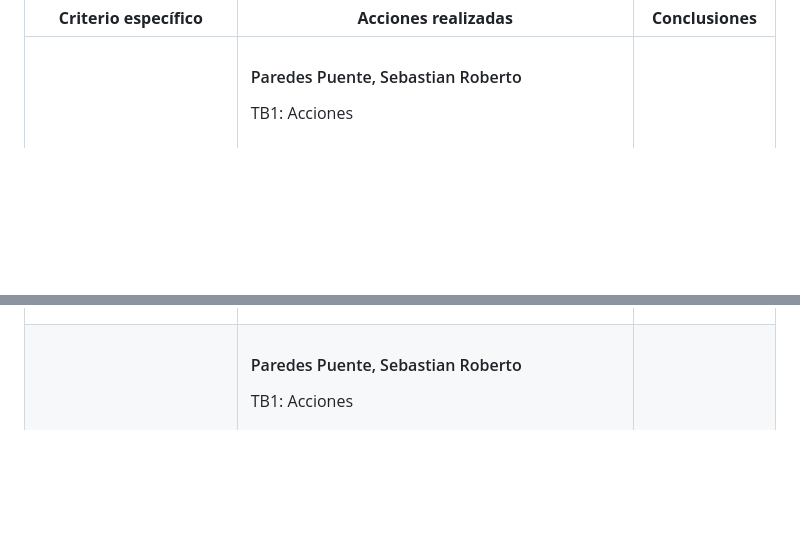
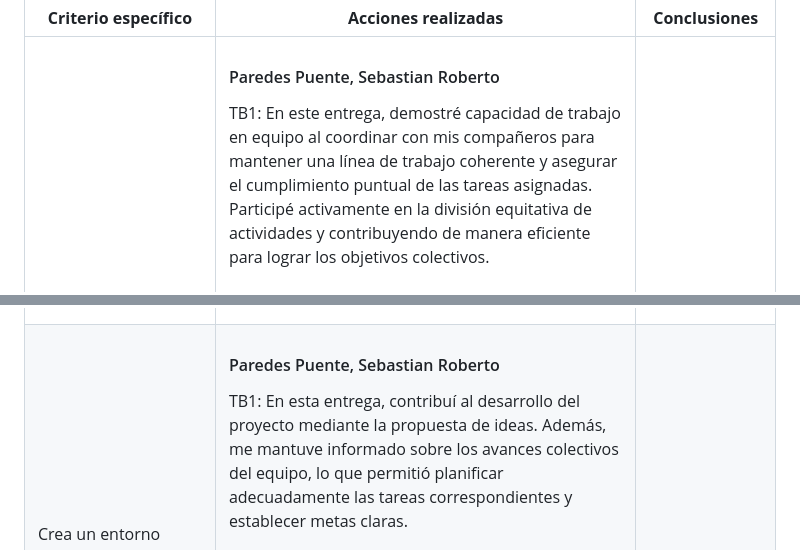
Before and after one commit to iot-solutions64/report, a Markdown page: README.md, 2 parts joined by grey strips. Drawn GitHub-style; blank space fills up the shorter version.

Commit message:
docs: student outcome added

```diff
--- a/README.md
+++ b/README.md
@@ -320,7 +320,7 @@ TBD
       <td>Trabaja en equipo para proporcionar liderazgo en forma conjunta</td>
       <td>
         <h4>Paredes Puente, Sebastian Roberto</h4>
-        <p>TB1: Acciones</p>
+        <p>TB1: En este entrega, demostré capacidad de trabajo en equipo al coordinar con mis compañeros para mantener una línea de trabajo coherente y asegurar el cumplimiento puntual de las tareas asignadas. Participé activamente en la división equitativa de actividades y contribuyendo de manera eficiente para lograr los objetivos colectivos.</p>
         <h4>Delgado Corrales, Piero Gonzalo</h4>
         <p>TB1: Durante esta entrega, coordiné constantemente con el equipo para mantener una línea de trabajo coherente y me comprometí a cumplir puntualmente con las tareas asignadas para evitar retrasos que pudieran afectar el avance colectivo.</p>
         <h4>Salinas Torres, Salvador Antonio</h4>
@@ -332,7 +332,7 @@ TBD
       <td>Crea un entorno colaborativo e inclusivo, establece metas, planifica tareas y cumple objetivos.</td>
       <td>
         <h4>Paredes Puente, Sebastian Roberto</h4>
-        <p>TB1: Acciones</p>
+        <p>TB1: En esta entrega, contribuí al desarrollo del proyecto mediante la propuesta de ideas. Además, me mantuve informado sobre los avances colectivos del equipo, lo que permitió planificar adecuadamente las tareas correspondientes y establecer metas claras.</p>
         <h4>Delgado Corrales, Piero Gonzalo</h4>
         <p>TB1: Durante esta entrega, opiné sobre distintas partes del informe y características de la aplicación, aportando sugerencias que fueron consideradas por el equipo para mejorar el desarrollo del proyecto.</p>
         <h4>Salinas Torres, Salvador Antonio</h4>
```
